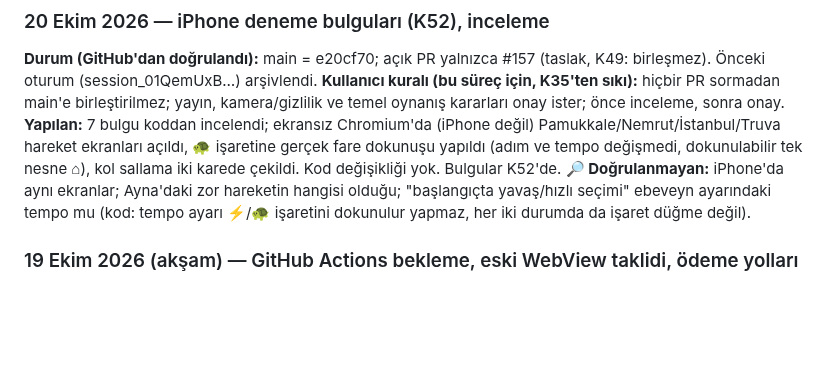
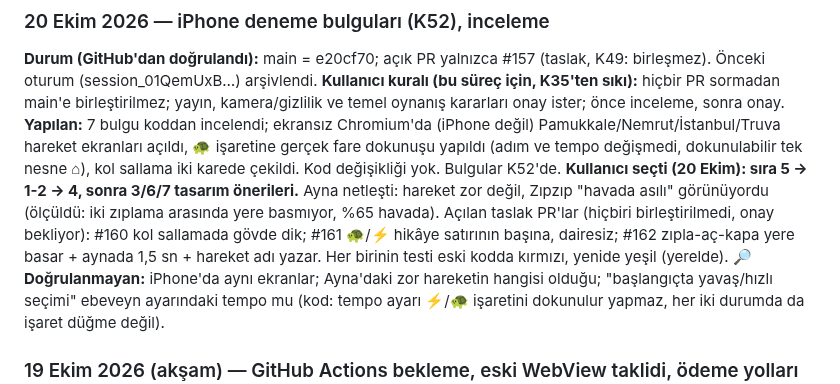
Before and after one commit to 8y9khd2gr8-svg/first, a Markdown page: docs/KAYIT.md, the part around the change. Drawn GitHub-style; blank space fills up the shorter version.

Commit message:
KAYIT: seçilen sıra, Ayna netleşmesi, taslak PR'lar #160-#162
Co-Authored-By: Claude Opus 5.5 <noreply@anthropic.com>
Claude-Session: https://claude.ai/code/session_01MpmJ8fPZdna1kb5EE34jzC

```diff
--- a/docs/KAYIT.md
+++ b/docs/KAYIT.md
@@ -98,6 +98,7 @@ Onay verilmemiş, ertelenmiş ya da reddedilmiş öneriler de buraya yazılır;
 **Durum (GitHub'dan doğrulandı):** main = e20cf70; açık PR yalnızca #157 (taslak, K49: birleşmez). Önceki oturum (session_01QemUxB…) arşivlendi.
 **Kullanıcı kuralı (bu süreç için, K35'ten sıkı):** hiçbir PR sormadan main'e birleştirilmez; yayın, kamera/gizlilik ve temel oynanış kararları onay ister; önce inceleme, sonra onay.
 **Yapılan:** 7 bulgu koddan incelendi; ekransız Chromium'da (iPhone değil) Pamukkale/Nemrut/İstanbul/Truva hareket ekranları açıldı, 🐢 işaretine gerçek fare dokunuşu yapıldı (adım ve tempo değişmedi, dokunulabilir tek nesne ⌂), kol sallama iki karede çekildi. Kod değişikliği yok. Bulgular K52'de.
+**Kullanıcı seçti (20 Ekim): sıra 5 → 1-2 → 4, sonra 3/6/7 tasarım önerileri.** Ayna netleşti: hareket zor değil, Zıpzıp "havada asılı" görünüyordu (ölçüldü: iki zıplama arasında yere basmıyor, %65 havada). Açılan taslak PR'lar (hiçbiri birleştirilmedi, onay bekliyor): #160 kol sallamada gövde dik; #161 🐢/⚡ hikâye satırının başına, dairesiz; #162 zıpla-aç-kapa yere basar + aynada 1,5 sn + hareket adı yazar. Her birinin testi eski kodda kırmızı, yenide yeşil (yerelde).
 **🔎 Doğrulanmayan:** iPhone'da aynı ekranlar; Ayna'daki zor hareketin hangisi olduğu; "başlangıçta yavaş/hızlı seçimi" ebeveyn ayarındaki tempo mu (kod: tempo ayarı ⚡/🐢 işaretini dokunulur yapmaz, her iki durumda da işaret düğme değil).
 
 ### 19 Ekim 2026 (akşam) — GitHub Actions bekleme, eski WebView taklidi, ödeme yolları (K50)
```
